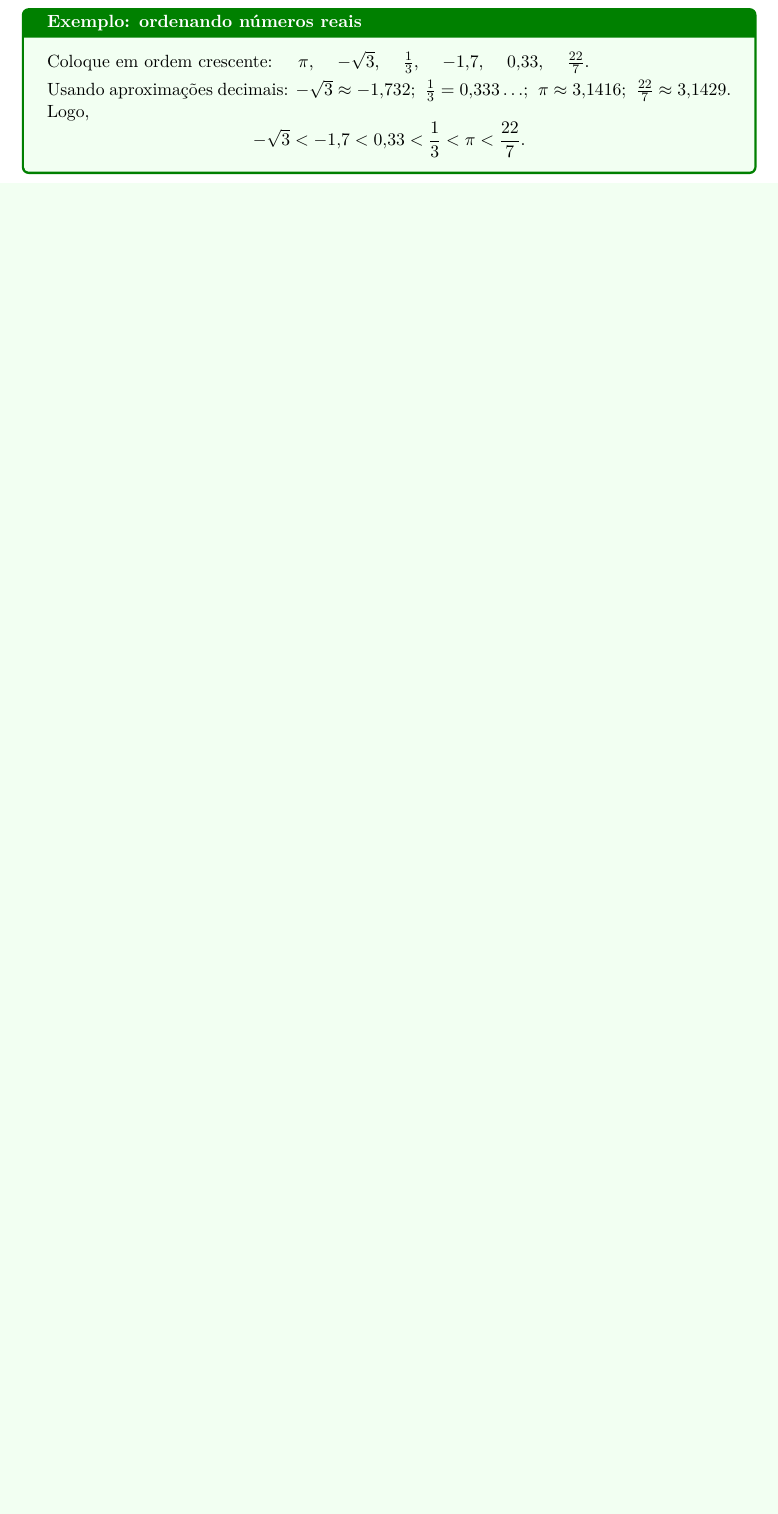
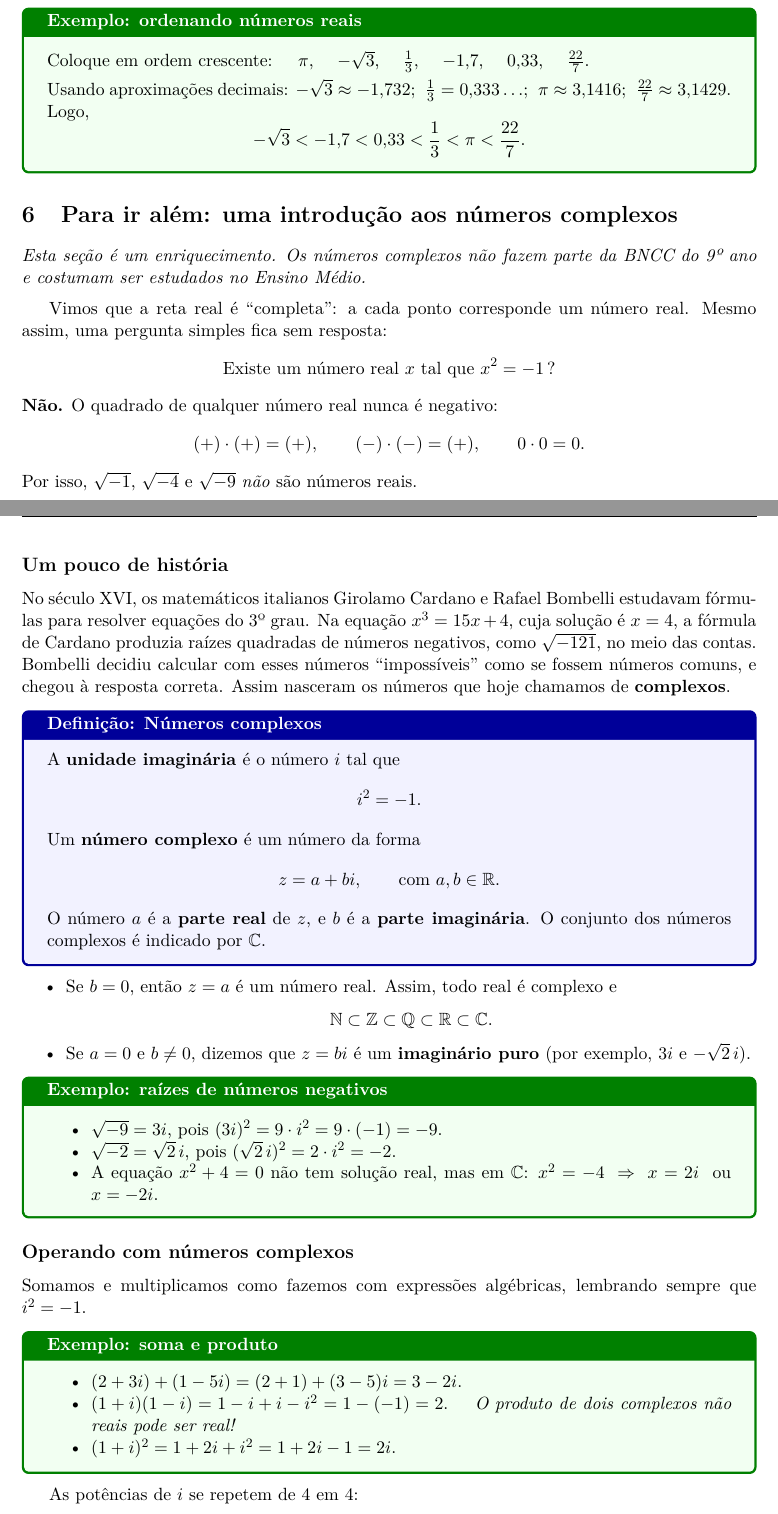
Before and after one commit to ftrajano/projeto_extensao_2026, a LaTeX document (Curso_exemplo/aulas/aula01_numeros_reais/aula01.tex): part of page 4 of 6 before the commit and two parts of pages 4 and 5 of 8 after it, the two joined at a grey line, cut so that both start at the same text, the shorter picture padded with empty space. Compiled offline with pdfLaTeX.

Commit message:
Aula 1: adiciona seção de introdução aos números complexos
Seção de enriquecimento com unidade imaginária, forma a+bi, operações,
potências de i e plano complexo, além do Exercício 9 com gabarito.

Co-Authored-By: Claude Opus 5.5 <noreply@anthropic.com>

```diff
--- a/Curso_exemplo/aulas/aula01_numeros_reais/aula01.tex
+++ b/Curso_exemplo/aulas/aula01_numeros_reais/aula01.tex
@@ -315,3 +316,75 @@ $\pi \approx 3{,}1416$; \ $\frac{22}{7} \approx 3{,}1429$. Logo,
 \end{exemplo}
 
 % =========================================================
+\section{Para ir além: uma introdução aos números complexos}
+
+\noindent\emph{Esta seção é um enriquecimento. Os números complexos não fazem
+parte da BNCC do 9º ano e costumam ser estudados no Ensino Médio.}
+
+\medskip
+Vimos que a reta real é ``completa'': a cada ponto corresponde um número real.
+Mesmo assim, uma pergunta simples fica sem resposta:
+\[
+  \text{Existe um número real } x \text{ tal que } x^2 = -1 \,?
+\]
+\textbf{Não.} O quadrado de qualquer número real nunca é negativo:
+\[
+  (+)\cdot(+) = (+), \qquad (-)\cdot(-) = (+), \qquad 0 \cdot 0 = 0 .
+\]
+Por isso, $\sqrt{-1}$, $\sqrt{-4}$ e $\sqrt{-9}$ \emph{não} são números reais.
+
+\subsection*{Um pouco de história}
+No século XVI, os matemáticos italianos Girolamo Cardano e Rafael Bombelli
+estudavam fórmulas para resolver equações do 3º grau. Na equação
+$x^3 = 15x + 4$, cuja solução é $x = 4$, a fórmula de Cardano produzia raízes
+quadradas de números negativos, como $\sqrt{-121}$, no meio das contas.
+Bombelli decidiu calcular com esses números ``impossíveis'' como se fossem
+números comuns, e chegou à resposta correta. Assim nasceram os números que
+hoje chamamos de \textbf{complexos}.
+
+\begin{definicao}[: Números complexos]
+A \textbf{unidade imaginária} é o número $i$ tal que
+\[
+  i^2 = -1 .
+\]
+Um \textbf{número complexo} é um número da forma
+\[
+  z = a + bi, \qquad \text{com } a, b \in \mathbb{R}.
+\]
+O número $a$ é a \textbf{parte real} de $z$, e $b$ é a \textbf{parte imaginária}.
+O conjunto dos números complexos é indicado por $\mathbb{C}$.
+\end{definicao}
+
+\begin{itemize}[nosep]
+  \item Se $b = 0$, então $z = a$ é um número real. Assim, todo real é complexo e
+  \[
+    \mathbb{N} \subset \mathbb{Z} \subset \mathbb{Q} \subset \mathbb{R} \subset \mathbb{C}.
+  \]
+  \item Se $a = 0$ e $b \neq 0$, dizemos que $z = bi$ é um \textbf{imaginário puro}
+        (por exemplo, $3i$ e $-\sqrt{2}\,i$).
+\end{itemize}
+
+\begin{exemplo}[: raízes de números negativos]
+\begin{itemize}[nosep]
+  \item $\sqrt{-9} = 3i$, pois $(3i)^2 = 9 \cdot i^2 = 9 \cdot (-1) = -9$.
+  \item $\sqrt{-2} = \sqrt{2}\, i$, pois $(\sqrt{2}\, i)^2 = 2 \cdot i^2 = -2$.
+  \item A equação $x^2 + 4 = 0$ não tem solução real, mas em $\mathbb{C}$:
+        $x^2 = -4 \;\Rightarrow\; x = 2i$ \ ou \ $x = -2i$.
+\end{itemize}
+\end{exemplo}
+
+\subsection*{Operando com números complexos}
+Somamos e multiplicamos como fazemos com expressões algébricas, lembrando
+sempre que \mbox{$i^2 = -1$}.
+
+\begin{exemplo}[: soma e produto]
+\begin{itemize}[nosep]
+  \item $(2 + 3i) + (1 - 5i) = (2 + 1) + (3 - 5)i = 3 - 2i$.
+  \item $(1 + i)(1 - i) = 1 - i + i - i^2 = 1 - (-1) = 2$.
+        \quad\emph{O produto de dois complexos não reais pode ser real!}
+  \item $(1 + i)^2 = 1 + 2i + i^2 = 1 + 2i - 1 = 2i$.
+\end{itemize}
+\end{exemplo}
+
+As potências de $i$ se repetem de 4 em 4:
+\begin{center}
@@ -317,0 +419 @@ $\pi \approx 3{,}1416$; \ $\frac{22}{7} \approx 3{,}1429$. Logo,
+\end{center}
```
Also changed, not shown: Curso_exemplo/aulas/aula01_numeros_reais/aula01.pdf, Curso_exemplo/aulas/aula01_numeros_reais/aula01.tex (55 more changed lines).
